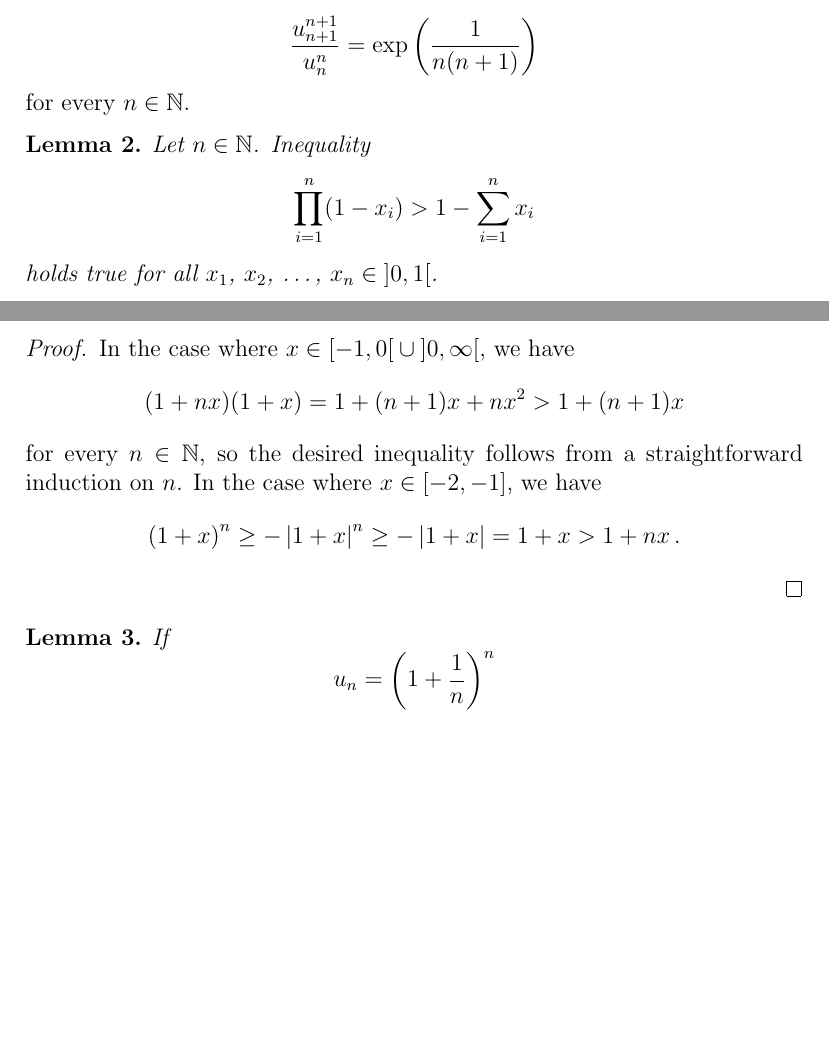
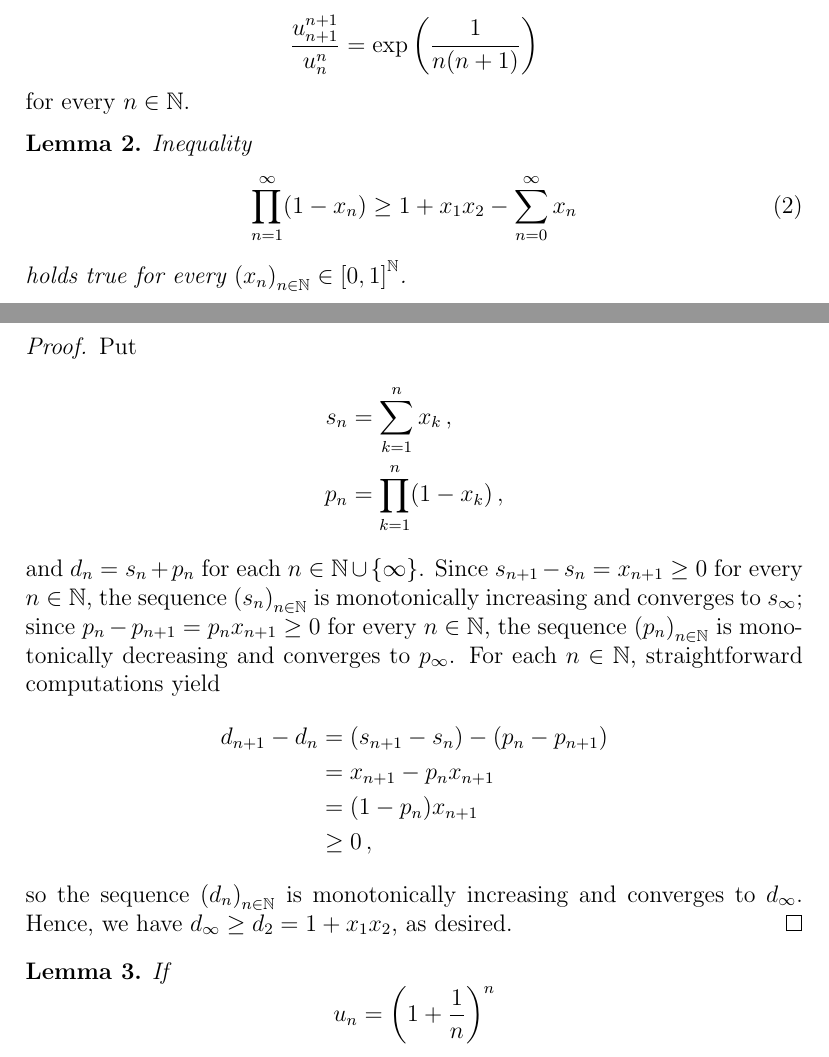
Before and after one commit to CCTVVMZZ/converging-to-e, a LaTeX document (converge.tex): two parts of pages 2 and 3 of 5, joined at a grey line, cut so that both start at the same text, the shorter picture padded with empty space. Compiled offline with pdfLaTeX.

Commit message:
Bernoullii presque fini

```diff
--- a/converge.tex
+++ b/converge.tex
@@ -128,52 +128,46 @@ $$
 for every $n \in \bN$.
 
 \begin{lemma}
-  Let $n \in \bN$.
   Inequality
-  $$
-  \prod_{i = 1}^n (1 - x_i) > 1 - \sum_{i = 1}^n x_i
-  $$
-  holds true for all  $x_1$, $x_2$, \dots, $x_n \in \left]0, 1\right[$.
-  % Inequality ${(1 + x)}^n > 1 + n x$ holds true
-  % for every integer $n \ge 2$ and every $x \in \left]- 2, 0 \right[ \cup \left]0, \infty \right[$.
+  \begin{equation} \label{eq:Bernoulli}
+    \prod_{n = 1}^\infty  (1 - x_n)  \ge 1  + x_1 x_2 - \sum_{n = 0}^\infty x_n
+  \end{equation}
+  holds true for every $\left( x_n \right)_{n \in \bN} \in {[0, 1]}^\bN$.
+ % holds true if, and only if, there exist $i$, $j \in \bN$ such that $i \ne j$ and $x_i x_j \ne 0$.
+  % For each $\left( x_n \right)_{n \in \bN} \in {[0, 1]}^\bN$,
+  % inequality
+  % \begin{equation} \label{eq:Bernoulli}
+  %   \prod_{n = 1}^\infty  (1 - x_n)  > 1  + x_1 x_2 - \sum_{n = 0}^\infty x_n
+  % \end{equation}
+  % holds true if, and only if, there exist $i$, $j \in \bN$ such that $i \ne j$ and $x_i x_j \ne 0$.
 \end{lemma}
 
 \begin{proof}
-  % Let $x \in \left]- 2, 0 \right[ \cup \left]0, \infty \right[$ be fixed.
-  % Put
-  % \begin{equation} \label{eq:def-fn}
-  % f_n(x) = {(1 + x)}^n - 1 - n x
-  % \end{equation}
-  % for each $n \in \bN$.
-  % Let us first assume $- 1 \le x$ .
-  % Since
-  % $$
-  % f_n(x) (1 + x) + = f_{n + 1}(x) + n^2
-  % $$
-  In the case where $x \in \left[- 1, 0 \right[ \cup \left]0, \infty \right[$,
-  we have
-  $$
-  (1 + n x) (1 + x)
-  = 1 + (n + 1) x + n x^2
-  > 1 + (n + 1) x
-  $$
+  Put
+  \begin{align*}
+  s_n  & = \sum_{k = 1}^n x_k \,, \\
+  p_n &  = \prod_{k = 1}^n (1 - x_k) \,,
+  \end{align*}
+  and $d_n = s_n + p_n$ for each $n \in \bN \cup \{ \infty \}$.
+  Since
+  $s_{n + 1} - s_n = x_{n + 1} \ge 0$
   for every $n \in \bN$,
-  so the desired inequality follows from a straightforward induction on~$n$.
-  In the case where $x \in [-2, -1]$,
-  we have
-  $$
-  {(1 + x)}^n \ge - \abs{1 + x}^n \ge - \abs{1 + x} = 1 + x > 1 + n x \, .
-  $$
-  % Let $k$ be a non-negative integer such that $k x > 2 k + 1$ and ${(1 + x)}^k \ge 1 + k x$.
-  % Straightforward computations yield
-  % \begin{align*}
-  %   {(1 + x)}^{k + 2}  & = {(1 + x)}^k {(1 + x)}^2 \\
-  %      & \ge (1 + k x){(1 + x)}^2 \\
-  %                      & = 1 + (k + 2) x + x^2 (2 k + 1 - k x) \\
-  % \end{align*}
-  % Besides, inequality ${( 1 + x)}^k \ge 1 + k x$ clearly holds true for each $k \in \{ 0, 1 \}$.
-  % Therefore, a simple induction on $k$ shows that for every integer $k \ge 0$
-  % and thus a simple induction on $n$
+  the sequence $\left( s_n \right)_{n \in \bN}$ is monotonically increasing and converges to $s_\infty$;
+  since
+  $p_n - p_{n + 1} =  p_n x_{n + 1} \ge 0$
+  for every $n \in \bN$,
+  the sequence $\left( p_n \right)_{n \in \bN}$ is monotonically decreasing and converges to $p_\infty$.
+  For each $n \in \bN$,
+  straightforward computations yield
+  \begin{align*}
+    d_{n + 1} - d_n
+  & = (s_{n + 1} - s_n) - (p_n - p_{n + 1}) \\
+  & = x_{n + 1} - p_n x_{n + 1}  \\
+    & =  (1 - p_n) x_{n + 1} \\
+    & \ge 0   \,,
+  \end{align*}
+  so the sequence $\left( d_n  \right)_{n \in \bN}$ is monotonically increasing and converges to $d_\infty$.
+  Hence, we have $d_\infty \ge d_2 =  1 + x_1 x_2$, as desired.
 \end{proof}
 
 
```
Also changed, not shown: converge.tex (34 more changed lines).
